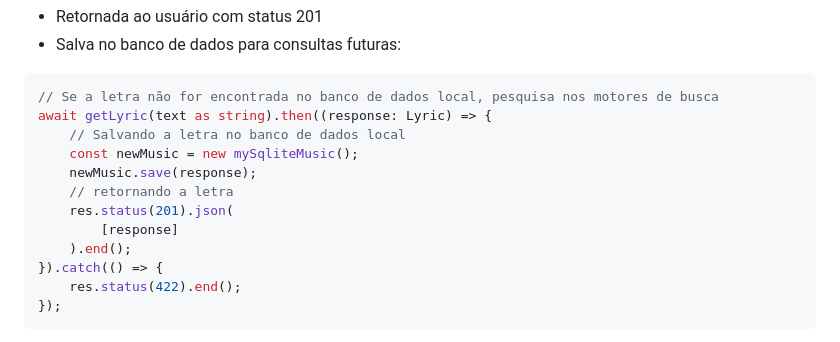
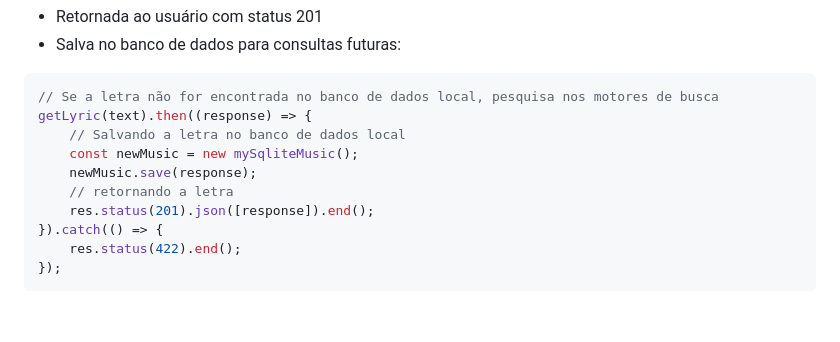
Before and after one commit to Everton-Lourens/get-letras-api, a Markdown page: README.md, the part around the change. Drawn GitHub-style; blank space fills up the shorter version.

````diff
--- a/README.md
+++ b/README.md
@@ -88,14 +88,12 @@ nome-da-musica + " gospel site:letras.mus.br"
 
 ```ts
 // Se a letra não for encontrada no banco de dados local, pesquisa nos motores de busca
-await getLyric(text as string).then((response: Lyric) => {
+getLyric(text).then((response) => {
     // Salvando a letra no banco de dados local
     const newMusic = new mySqliteMusic();
     newMusic.save(response);
     // retornando a letra
-    res.status(201).json(
-        [response]
-    ).end();
+    res.status(201).json([response]).end();
 }).catch(() => {
     res.status(422).end();
 });
````
